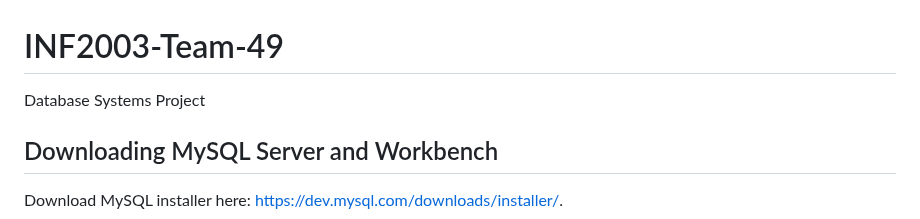
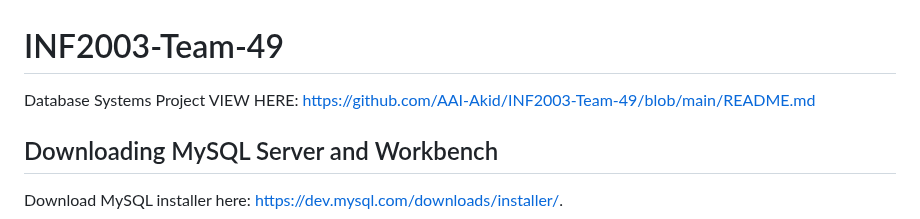
Before and after one commit to AAI-Akid/INF2003-Team-49, a Markdown page: README.md, the part around the change. Drawn GitHub-style.

```diff
--- a/README.md
+++ b/README.md
@@ -1,5 +1,6 @@
 # INF2003-Team-49
 Database Systems Project
+VIEW HERE: https://github.com/AAI-Akid/INF2003-Team-49/blob/main/README.md
 
 ## Downloading MySQL Server and Workbench
 Download MySQL installer here: https://dev.mysql.com/downloads/installer/.
```
